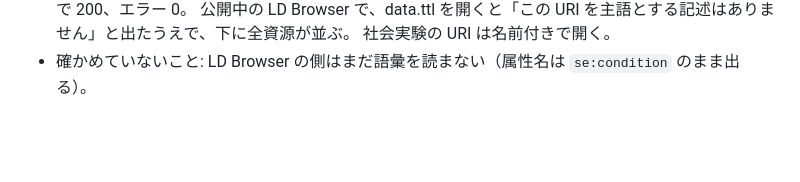
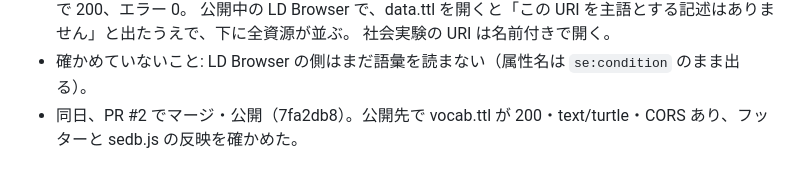
Before and after one commit to low-carbon-k/sedb, a Markdown page: docs/notes/static-site.md, the part around the change. Rendered like a GitHub page; blank space fills up the shorter version.

Commit message:
Note: vocab and footer published

```diff
--- a/docs/notes/static-site.md
+++ b/docs/notes/static-site.md
@@ -120,3 +120,4 @@ LIMIT 500 で 2 ページに分けても 751 で、途中で切れてはいな
   公開中の LD Browser で、data.ttl を開くと「この URI を主語とする記述はありません」と出たうえで、下に全資源が並ぶ。
   社会実験の URI は名前付きで開く。
 - 確かめていないこと: LD Browser の側はまだ語彙を読まない（属性名は `se:condition` のまま出る）。
+- 同日、PR #2 でマージ・公開（7fa2db8）。公開先で vocab.ttl が 200・text/turtle・CORS あり、フッターと sedb.js の反映を確かめた。
```
